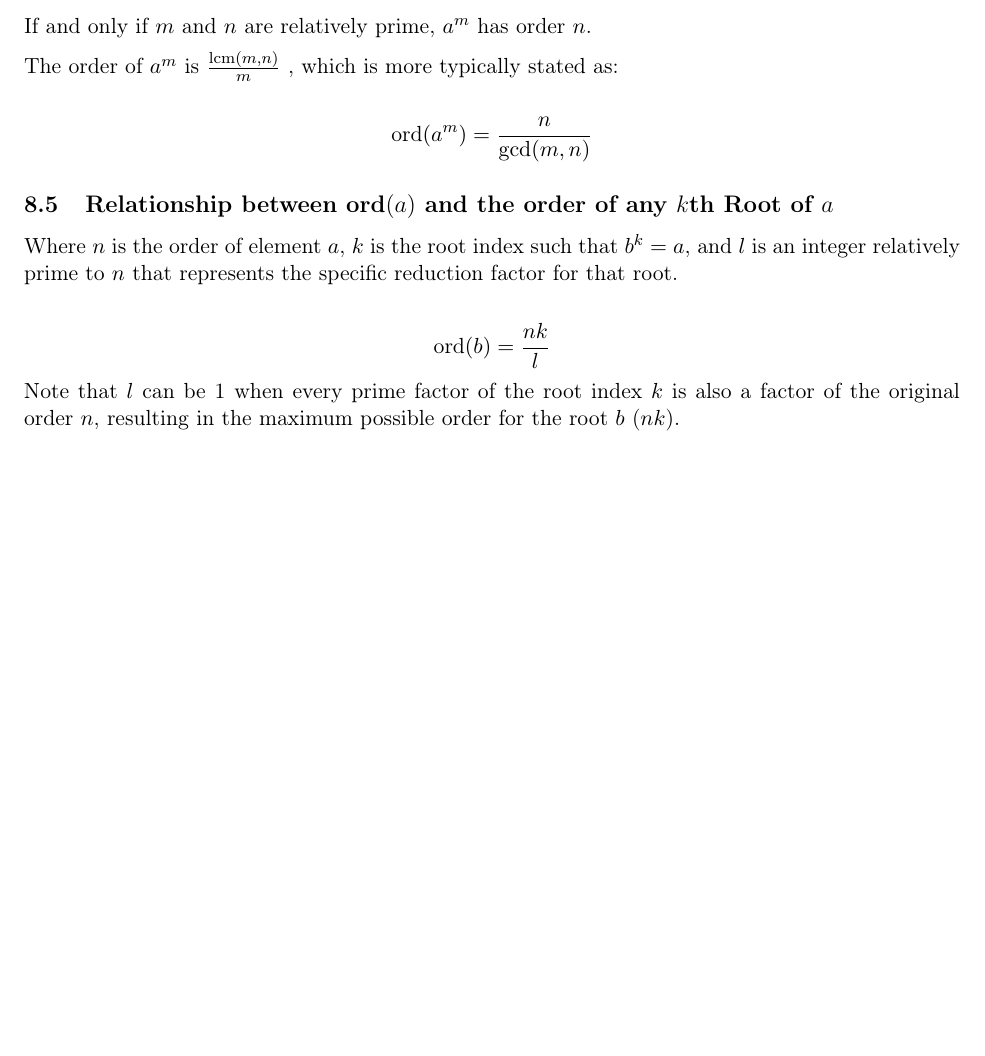
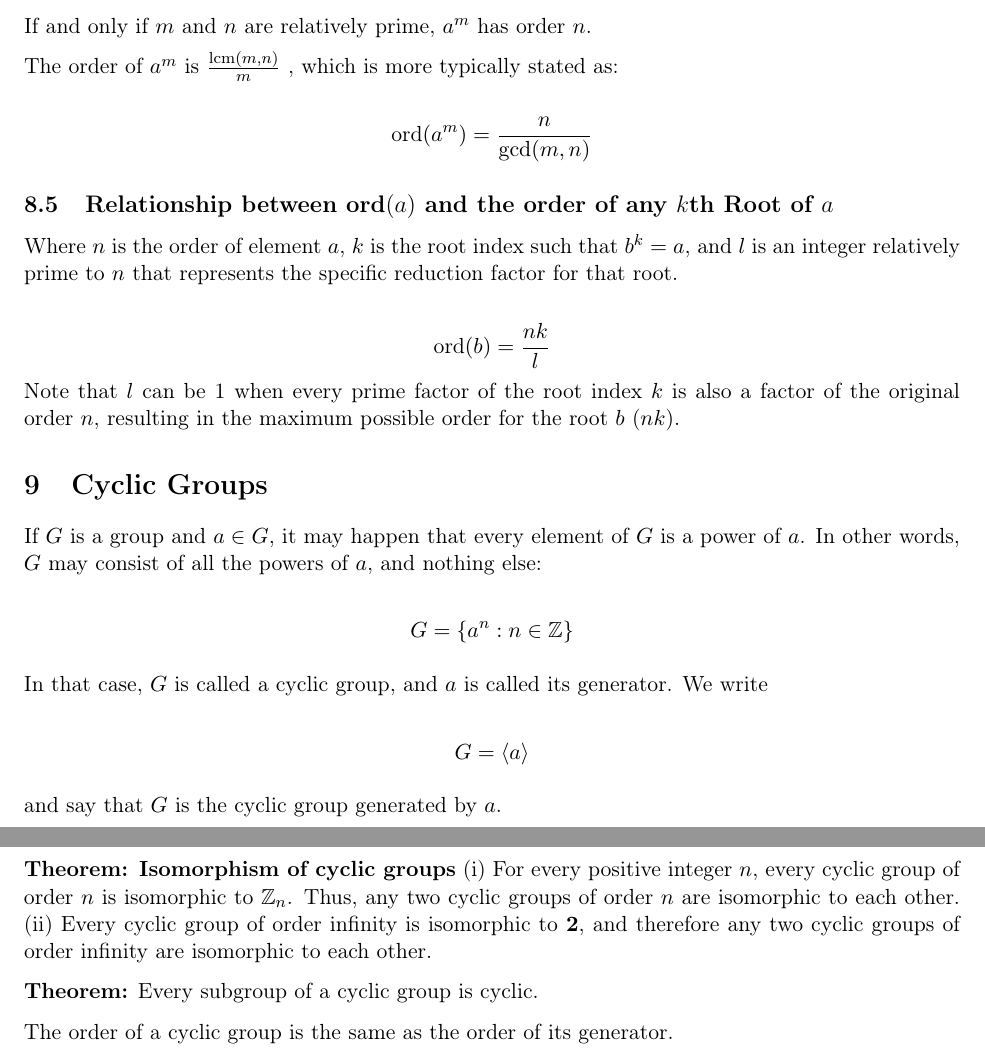
Before and after one commit to bsgreenb/math-tools, a LaTeX document (AbstractAlgebra.tex): part of page 7 of 7 before the commit and two parts of pages 7 and 8 of 8 after it, the two joined at a grey line, cut so that both start at the same text, the shorter picture padded with empty space. Compiled offline with pdfLaTeX.

Commit message:
cyclic groups start

```diff
--- a/AbstractAlgebra.tex
+++ b/AbstractAlgebra.tex
@@ -492,4 +492,28 @@ Where $n$ is the order of element $a$, $k$ is the root index such that $b^k = a$
 $$\text{ord}(b) = \frac{nk}{l}$$
 Note that $l$ can be 1 when every prime factor of the root index $k$ is also a factor of the original order $n$, resulting in the maximum possible order for the root $b$ ($nk$).
 
+\section{Cyclic Groups}
+
+If $G$ is a group and $a \in G$, it may happen that every element of $G$ is a power of $a$. In other words, $G$ may consist of all the powers of $a$, and nothing else:
+
+$$
+G=\left\{a^n: n \in \mathbb{Z}\right\}
+$$
+
+
+In that case, $G$ is called a cyclic group, and $a$ is called its generator. We write
+
+$$
+G=\langle a\rangle
+$$
+
+and say that $G$ is the cyclic group generated by $a$.
+
+\textbf{Theorem: Isomorphism of cyclic groups}
+(i) For every positive integer $n$, every cyclic group of order $n$ is isomorphic to $\mathbb{Z}_n$. Thus, any two cyclic groups of order $n$ are isomorphic to each other.
+(ii) Every cyclic group of order infinity is isomorphic to $\mathbf{2}$, and therefore any two cyclic groups of order infinity are isomorphic to each other.
+
+\textbf{Theorem:} Every subgroup of a cyclic group is cyclic.
+
+The order of a cyclic group is the same as the order of its generator.
 \end{document}
```
